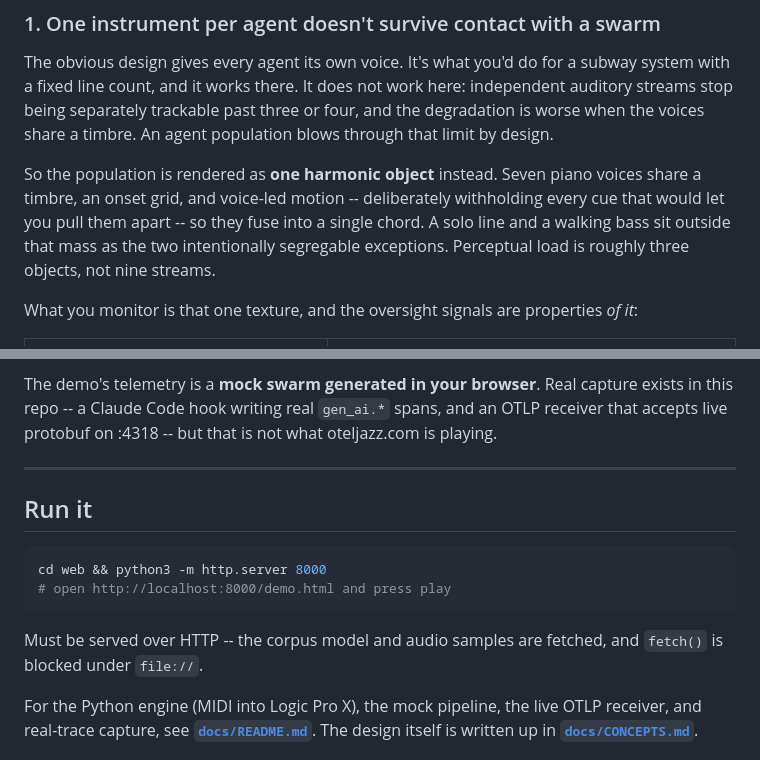
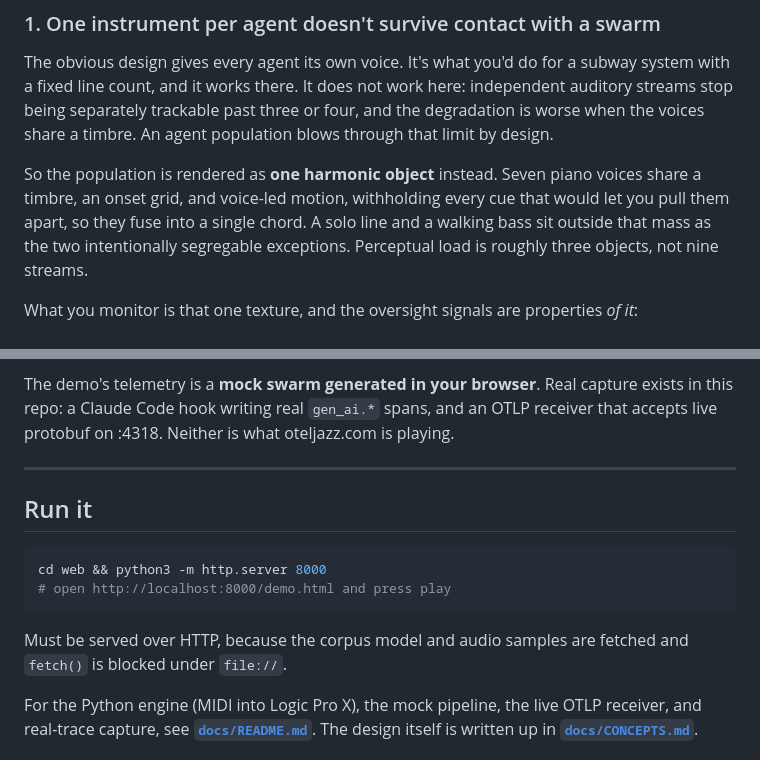
Before and after one commit to mob1ius/oteljazz, a Markdown page: README.md, 2 parts joined by grey strips. Drawn GitHub-style.

````diff
--- a/README.md
+++ b/README.md
@@ -43,8 +43,8 @@ being separately trackable past three or four, and the degradation is worse when
 a timbre. An agent population blows through that limit by design.
 
 So the population is rendered as **one harmonic object** instead. Seven piano voices share a
-timbre, an onset grid, and voice-led motion -- deliberately withholding every cue that would let
-you pull them apart -- so they fuse into a single chord. A solo line and a walking bass sit outside
+timbre, an onset grid, and voice-led motion, withholding every cue that would let you pull them
+apart, so they fuse into a single chord. A solo line and a walking bass sit outside
 that mass as the two intentionally segregable exceptions. Perceptual load is roughly three
 objects, not nine streams.
 
@@ -146,8 +146,8 @@ prototype's existence to imply. A controlled study is the obvious next step, not
 here.
 
 The demo's telemetry is a **mock swarm generated in your browser**. Real capture exists in this
-repo -- a Claude Code hook writing real `gen_ai.*` spans, and an OTLP receiver that accepts live
-protobuf on :4318 -- but that is not what oteljazz.com is playing.
+repo: a Claude Code hook writing real `gen_ai.*` spans, and an OTLP receiver that accepts live
+protobuf on :4318. Neither is what oteljazz.com is playing.
 
 ---
 
@@ -158,7 +158,7 @@ cd web && python3 -m http.server 8000
 # open http://localhost:8000/demo.html and press play
 ```
 
-Must be served over HTTP -- the corpus model and audio samples are fetched, and `fetch()` is
+Must be served over HTTP, because the corpus model and audio samples are fetched and `fetch()` is
 blocked under `file://`.
 
 For the Python engine (MIDI into Logic Pro X), the mock pipeline, the live OTLP receiver, and
````
Also changed, not shown: other parts of README.md (+21 -21 lines).
